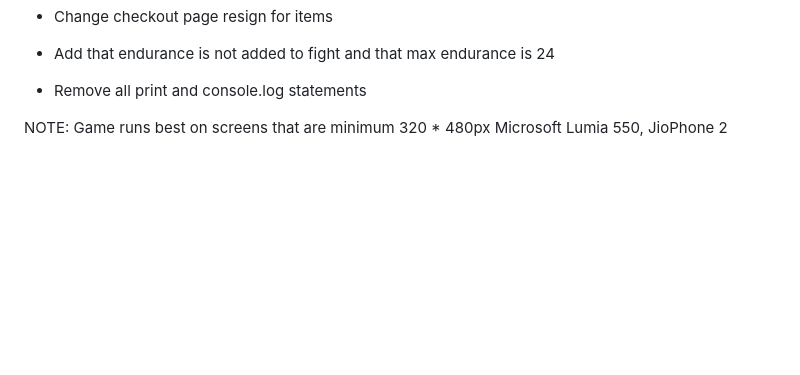
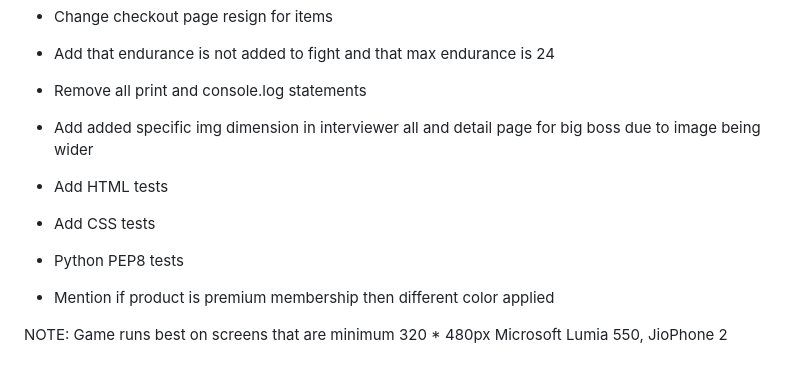
Before and after one commit to AndreasChristensen89/salary_struggle, a Markdown page: README.md, the part around the change. GitHub-like rendering; blank space fills up the shorter version.

```diff
--- a/README.md
+++ b/README.md
@@ -706,6 +706,11 @@ To do list:
 - Change checkout page resign for items
 - Add that endurance is not added to fight and that max endurance is 24
 - Remove all print and console.log statements
+- Add added specific img dimension in interviewer all and detail page for big boss due to image being wider
+- Add HTML tests
+- Add CSS tests
+- Python PEP8 tests
+- Mention if product is premium membership then different color applied
 
 
 
```
Also changed, not shown: media/personal_drawing.jpg (added), media/premium.jpg (added), 10 other files.
